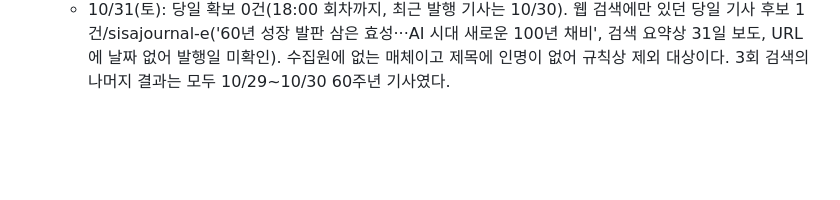
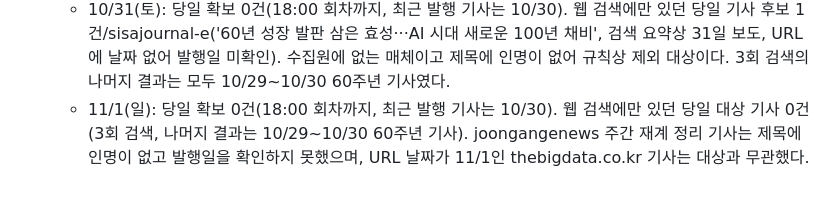
Before and after one commit to min5859/news-monitor, a Markdown page: docs/SOURCE-EVALUATION.md, the part around the change. GitHub-like rendering; blank space fills up the shorter version.

Commit message:
docs: log day 6 of the same-day coverage watch
Co-Authored-By: Claude Opus 5.5 <noreply@anthropic.com>

```diff
--- a/docs/SOURCE-EVALUATION.md
+++ b/docs/SOURCE-EVALUATION.md
@@ -164,3 +164,4 @@ Tavily는 기간 전체와 소규모 매체를, 사이트맵/RSS는 주요 매
   - 10/30: 당일 확보 11건/9개 매체(07:00 2건·12:00 5건·18:00 4건 처음 확인, 대부분 60주년 후속 기사). 웹 검색에만 있던 당일 기사 1건/seoul.co.kr(URL 날짜 10/30). gukjenews·tournews21·meconomynews 3건은 수집원에 없고 발행일을 확인하지 못했다. 상한 60건 때문에 30일 기간 안의 10/1~10/16 기사 19건(모두 긍정)이 빠졌다. 목록 시작일은 10/20인데 브리핑 `available_start`는 10/1이다.
     - 조치(사용자 요청, `90cfd5e`): 상한을 120건으로 올렸다. 상한에 걸리면 잘린 날짜를 통째로 빼고 조회 시작일을 그다음 날로 옮기며, 다음 회차도 그 시작일을 이어받는다. OCI 실데이터 메모리 시험에서 시작일이 10/21이 되고, 30일 보기의 10/1~10/20은 0건이 아니라 '자료 범위 밖'으로 표시됐다. 10/20 기사 1건은 같은 날 기사가 잘렸을 수 있어 뺐다. 공개 전 검사도 통과했다.
   - 10/31(토): 당일 확보 0건(18:00 회차까지, 최근 발행 기사는 10/30). 웹 검색에만 있던 당일 기사 후보 1건/sisajournal-e('60년 성장 발판 삼은 효성···AI 시대 새로운 100년 채비', 검색 요약상 31일 보도, URL에 날짜 없어 발행일 미확인). 수집원에 없는 매체이고 제목에 인명이 없어 규칙상 제외 대상이다. 3회 검색의 나머지 결과는 모두 10/29~10/30 60주년 기사였다.
+  - 11/1(일): 당일 확보 0건(18:00 회차까지, 최근 발행 기사는 10/30). 웹 검색에만 있던 당일 대상 기사 0건(3회 검색, 나머지 결과는 10/29~10/30 60주년 기사). joongangenews 주간 재계 정리 기사는 제목에 인명이 없고 발행일을 확인하지 못했으며, URL 날짜가 11/1인 thebigdata.co.kr 기사는 대상과 무관했다.
```
